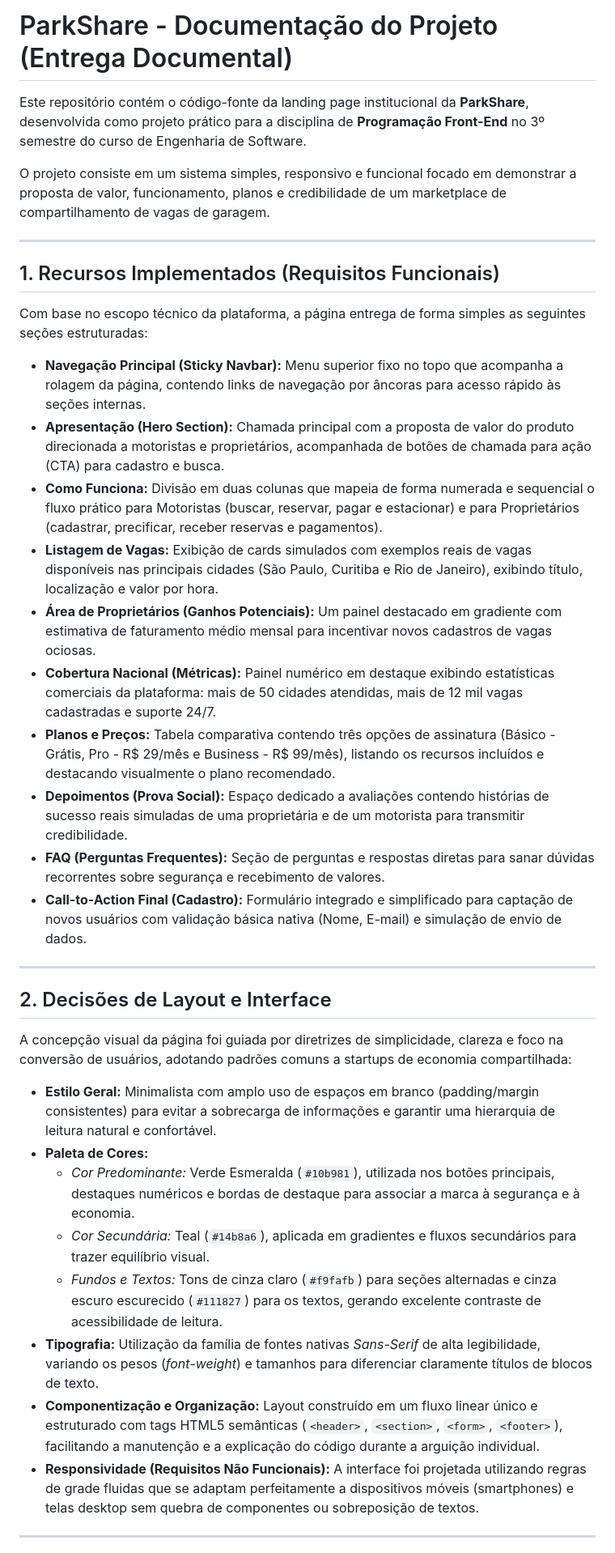
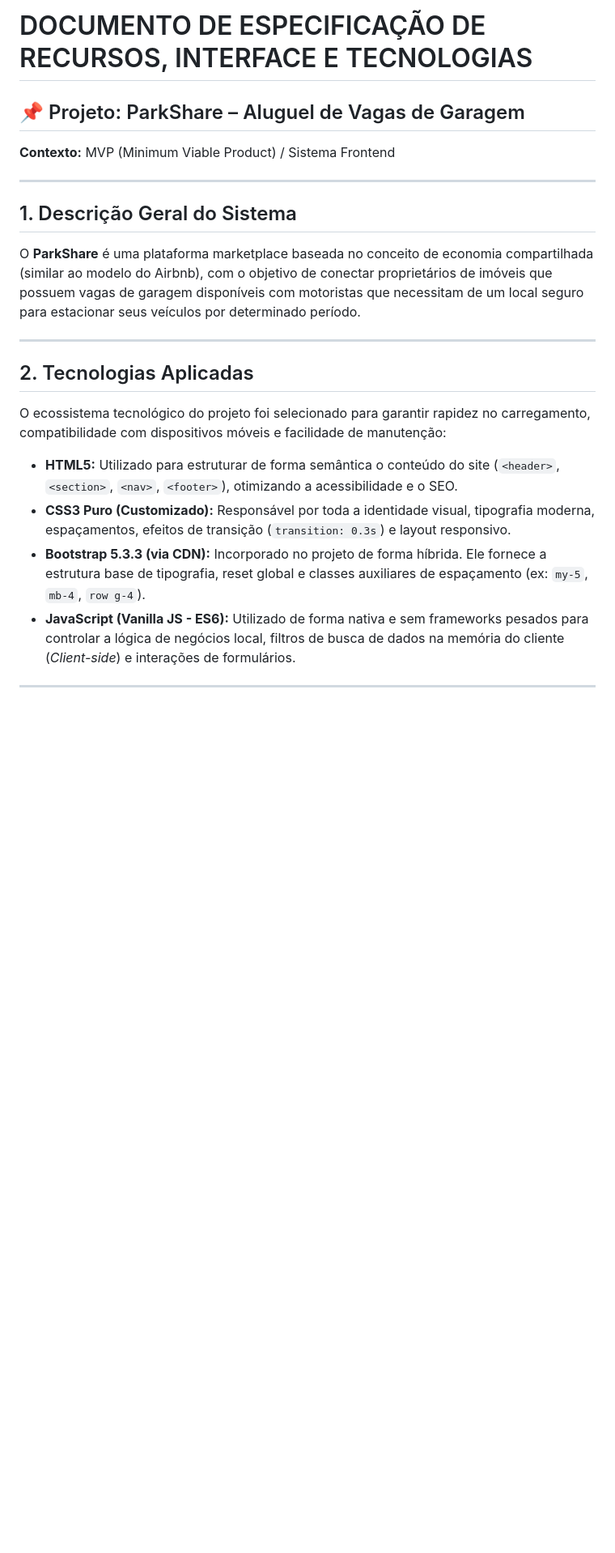
Before and after one commit to lorenzzomichelim/ParkShare, a Markdown page: README.md, the part around one of its changes. Shown at 81% size. GitHub-like rendering; blank space fills up the shorter version.

```diff
--- a/README.md
+++ b/README.md
@@ -1,40 +1,22 @@
-# ParkShare - Documentação do Projeto (Entrega Documental)
+# DOCUMENTO DE ESPECIFICAÇÃO DE RECURSOS, INTERFACE E TECNOLOGIAS
 
-Este repositório contém o código-fonte da landing page institucional da **ParkShare**, desenvolvida como projeto prático para a disciplina de **Programação Front-End** no 3º semestre do curso de Engenharia de Software.
-
-O projeto consiste em um sistema simples, responsivo e funcional focado em demonstrar a proposta de valor, funcionamento, planos e credibilidade de um marketplace de compartilhamento de vagas de garagem.
+## 📌 Projeto: ParkShare – Aluguel de Vagas de Garagem
+**Contexto:** MVP (Minimum Viable Product) / Sistema Frontend
 
 ---
 
-## 1. Recursos Implementados (Requisitos Funcionais)
-
-Com base no escopo técnico da plataforma, a página entrega de forma simples as seguintes seções estruturadas:
-
-* **Navegação Principal (Sticky Navbar):** Menu superior fixo no topo que acompanha a rolagem da página, contendo links de navegação por âncoras para acesso rápido às seções internas.
-* **Apresentação (Hero Section):** Chamada principal com a proposta de valor do produto direcionada a motoristas e proprietários, acompanhada de botões de chamada para ação (CTA) para cadastro e busca.
-* **Como Funciona:** Divisão em duas colunas que mapeia de forma numerada e sequencial o fluxo prático para Motoristas (buscar, reservar, pagar e estacionar) e para Proprietários (cadastrar, precificar, receber reservas e pagamentos).
-* **Listagem de Vagas:** Exibição de cards simulados com exemplos reais de vagas disponíveis nas principais cidades (São Paulo, Curitiba e Rio de Janeiro), exibindo título, localização e valor por hora.
-* **Área de Proprietários (Ganhos Potenciais):** Um painel destacado em gradiente com estimativa de faturamento médio mensal para incentivar novos cadastros de vagas ociosas.
-* **Cobertura Nacional (Métricas):** Painel numérico em destaque exibindo estatísticas comerciais da plataforma: mais de 50 cidades atendidas, mais de 12 mil vagas cadastradas e suporte 24/7.
-* **Planos e Preços:** Tabela comparativa contendo três opções de assinatura (Básico - Grátis, Pro - R$ 29/mês e Business - R$ 99/mês), listando os recursos incluídos e destacando visualmente o plano recomendado.
-* **Depoimentos (Prova Social):** Espaço dedicado a avaliações contendo histórias de sucesso reais simuladas de uma proprietária e de um motorista para transmitir credibilidade.
-* **FAQ (Perguntas Frequentes):** Seção de perguntas e respostas diretas para sanar dúvidas recorrentes sobre segurança e recebimento de valores.
-* **Call-to-Action Final (Cadastro):** Formulário integrado e simplificado para captação de novos usuários com validação básica nativa (Nome, E-mail) e simulação de envio de dados.
+## 1. Descrição Geral do Sistema
+O **ParkShare** é uma plataforma marketplace baseada no conceito de economia compartilhada (similar ao modelo do Airbnb), com o objetivo de conectar proprietários de imóveis que possuem vagas de garagem disponíveis com motoristas que necessitam de um local seguro para estacionar seus veículos por determinado período.
 
 ---
 
-## 2. Decisões de Layout e Interface
+## 2. Tecnologias Aplicadas
+O ecossistema tecnológico do projeto foi selecionado para garantir rapidez no carregamento, compatibilidade com dispositivos móveis e facilidade de manutenção:
 
-A concepção visual da página foi guiada por diretrizes de simplicidade, clareza e foco na conversão de usuários, adotando padrões comuns a startups de economia compartilhada:
-
-* **Estilo Geral:** Minimalista com amplo uso de espaços em branco (padding/margin consistentes) para evitar a sobrecarga de informações e garantir uma hierarquia de leitura natural e confortável.
-* **Paleta de Cores:**
-    * *Cor Predominante:* Verde Esmeralda (`#10b981`), utilizada nos botões principais, destaques numéricos e bordas de destaque para associar a marca à segurança e à economia.
-    * *Cor Secundária:* Teal (`#14b8a6`), aplicada em gradientes e fluxos secundários para trazer equilíbrio visual.
-    * *Fundos e Textos:* Tons de cinza claro (`#f9fafb`) para seções alternadas e cinza escuro escurecido (`#111827`) para os textos, gerando excelente contraste de acessibilidade de leitura.
-* **Tipografia:** Utilização da família de fontes nativas *Sans-Serif* de alta legibilidade, variando os pesos (*font-weight*) e tamanhos para diferenciar claramente títulos de blocos de texto.
-* **Componentização e Organização:** Layout construído em um fluxo linear único e estruturado com tags HTML5 semânticas (`<header>`, `<section>`, `<form>`, `<footer>`), facilitando a manutenção e a explicação do código durante a arguição individual.
-* **Responsividade (Requisitos Não Funcionais):** A interface foi projetada utilizando regras de grade fluidas que se adaptam perfeitamente a dispositivos móveis (smartphones) e telas desktop sem quebra de componentes ou sobreposição de textos.
+* **HTML5:** Utilizado para estruturar de forma semântica o conteúdo do site (`<header>`, `<section>`, `<nav>`, `<footer>`), otimizando a acessibilidade e o SEO.
+* **CSS3 Puro (Customizado):** Responsável por toda a identidade visual, tipografia moderna, espaçamentos, efeitos de transição (`transition: 0.3s`) e layout responsivo.
+* **Bootstrap 5.3.3 (via CDN):** Incorporado no projeto de forma híbrida. Ele fornece a estrutura base de tipografia, reset global e classes auxiliares de espaçamento (ex: `my-5`, `mb-4`, `row g-4`).
+* **JavaScript (Vanilla JS - ES6):** Utilizado de forma nativa e sem frameworks pesados para controlar a lógica de negócios local, filtros de busca de dados na memória do cliente (*Client-side*) e interações de formulários.
 
 ---
 
```
Also changed, not shown: other parts of README.md (+52 -5 lines).
